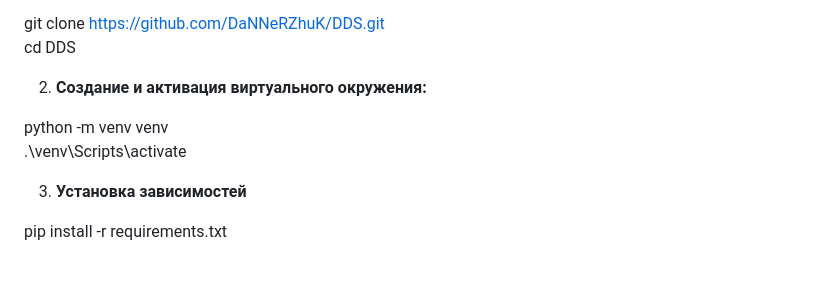
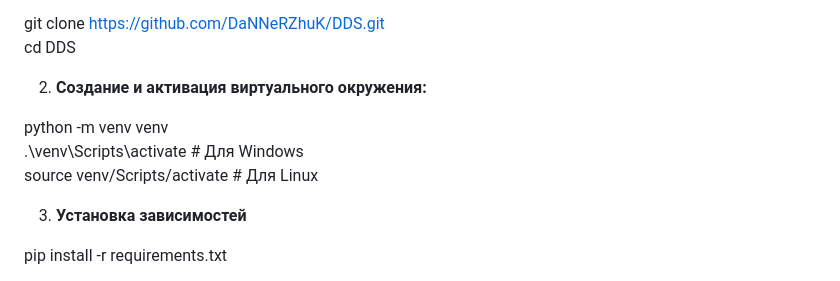
Before and after one commit to DaNNeRZhuK/DDS, a Markdown page: README.md, the part around the change. GitHub-like rendering.

```diff
--- a/README.md
+++ b/README.md
@@ -23,7 +23,8 @@ cd DDS
 2. **Создание и активация виртуального окружения:**
 
 python -m venv venv
-.\venv\Scripts\activate
+.\venv\Scripts\activate       # Для Windows
+source venv/Scripts/activate  # Для Linux
 
 3. **Установка зависимостей**
 
```
